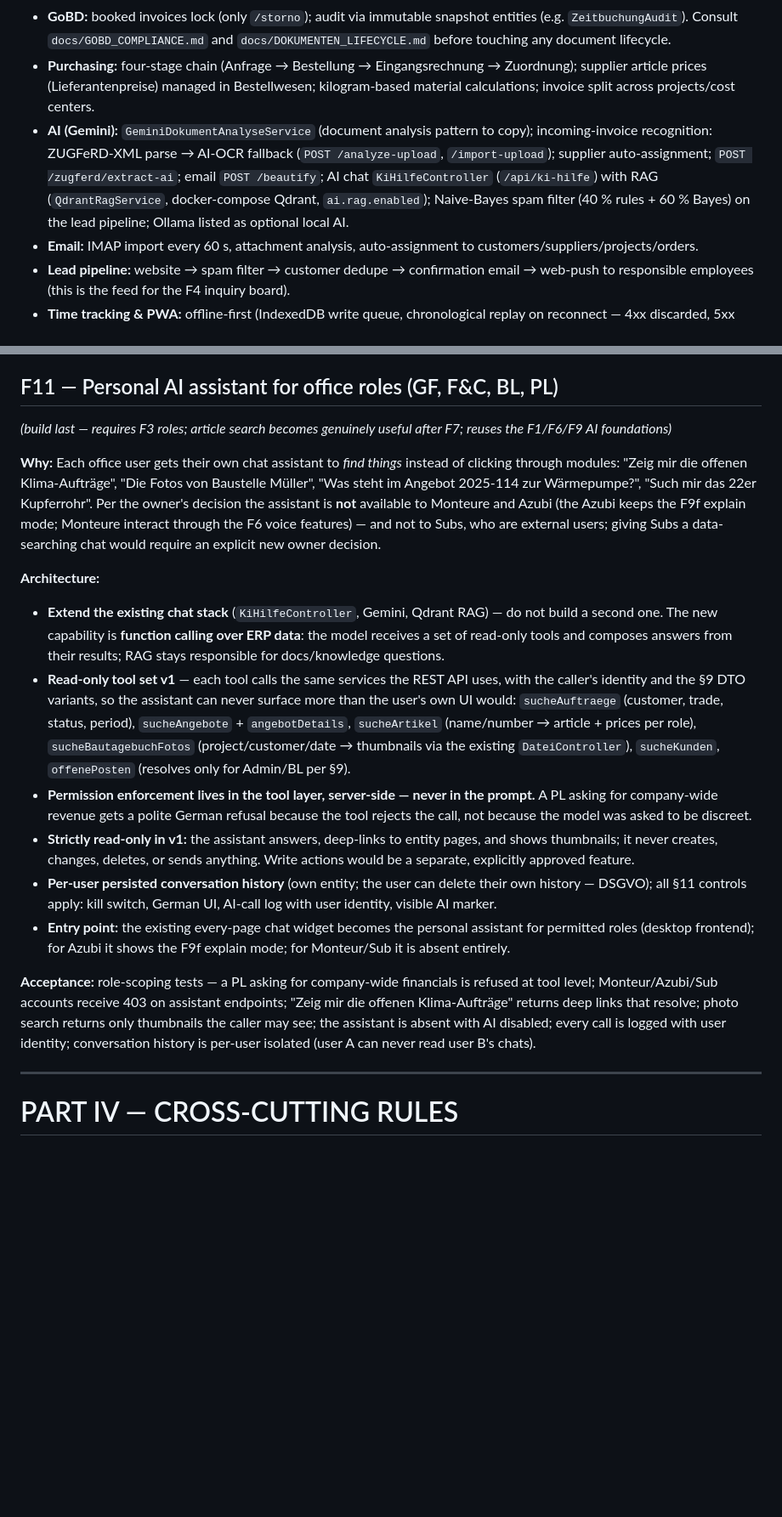
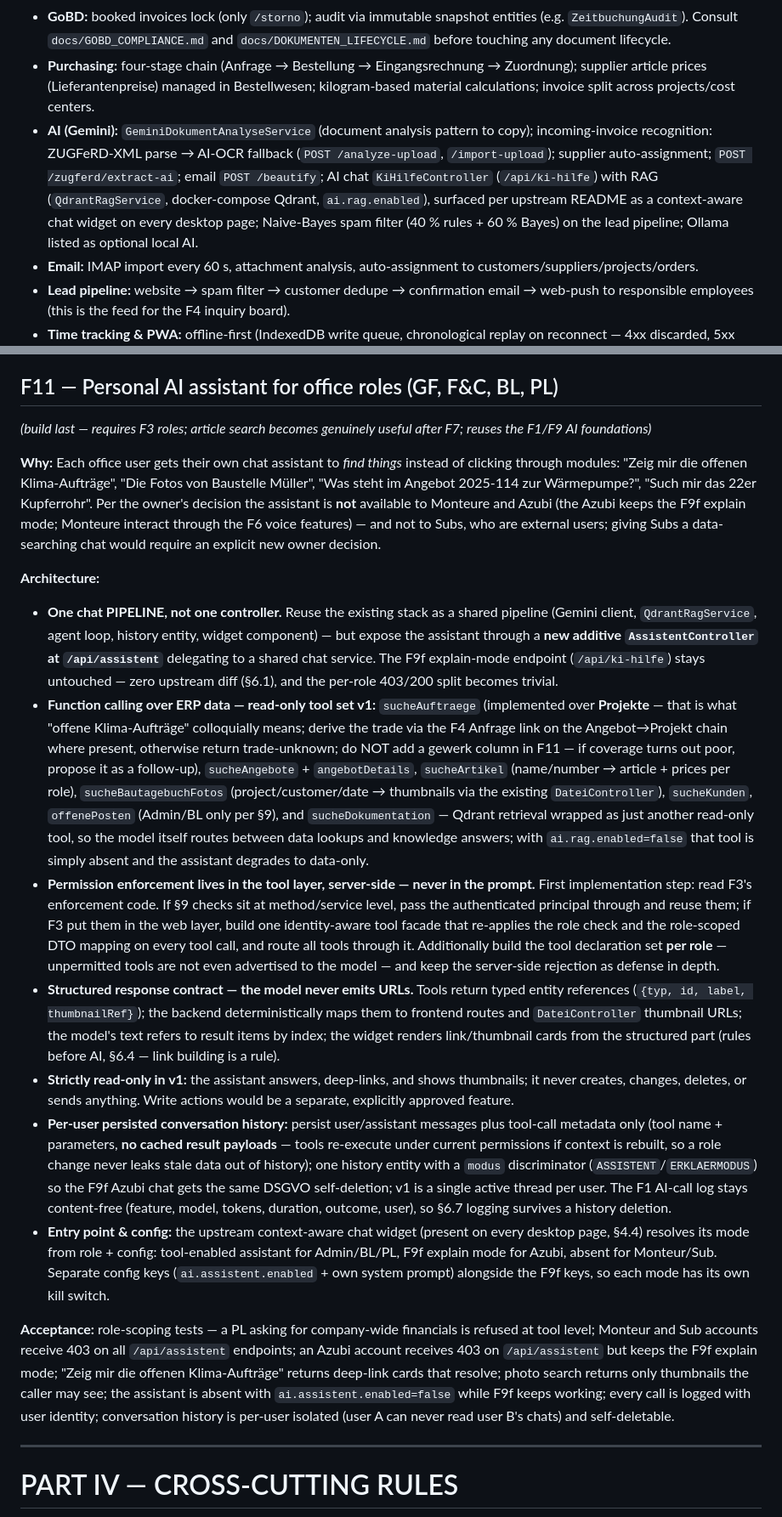
Before and after one commit to Jeff069/my-first-pr, a Markdown page: ED-Elektro/Master-Prompt.md, 2 parts joined by grey strips. Shown at 85% size. GitHub-like rendering; blank space fills up the shorter version.

Commit message:
F11 nach Review präzisiert: eigener Controller, Tool-Routing, Antwort-Kontrakt
Architektur-Widerspruch aufgelöst: eine gemeinsame Chat-Pipeline, aber
eigener additiver AssistentController unter /api/assistent (F9f-Endpoint
bleibt unberührt, Azubi behält Erklär-Modus bei 403 auf dem Assistenten).
RAG als eigenes Such-Tool statt undefiniertem Routing, strukturierter
Antwort-Kontrakt (Modell erzeugt nie URLs), sucheAuftraege über Projekte
mit Gewerk-Ableitung via Anfrage-Kette, Rechte-Fassade falls F3 im
Web-Layer prüft, Historie ohne gecachte Tool-Ergebnisse mit
Modus-Diskriminator und eigenen Config-Keys je Modus.

Co-Authored-By: Claude Fable 5 <noreply@anthropic.com>
Claude-Session: https://claude.ai/code/session_01FHyJgvDrmmtNJpCmw1C66B

```diff
--- a/ED-Elektro/Master-Prompt.md
+++ b/ED-Elektro/Master-Prompt.md
@@ -83,7 +83,7 @@ German plural resources under `/api/…` (`/api/angebote`, `/api/projekte`, `/ap
 - **Documents & invoicing:** block-based offer/invoice editor with live PDF preview; seven document types (Angebot … Storno, incl. Mahnung); template-based `DokumentGeneratorController` (`/api/dokument-generator`: POST `/pdf`, `/preview`, `/zugferd-pdf`) with placeholders (`{{DOKUMENTNUMMER}}`, `{{KUNDENNAME}}`, `{{LEISTUNGEN_TABELLE}}`); ZUGFeRD 2.0/Factur-X/XRechnung via Mustang (`ZugferdErstellService` / `ZugferdExtractorService` / `ZugferdConverterService`); GAEB import; digital offer approval via snapshot hash; offer lifecycle: acceptance sets `abgeschlossen` and creates a Projekt, re-assigning the offer's `AusgangsGeschaeftsDokumente` to it; document chains with predecessor/successor links (Angebot→Auftrag→Rechnung).
 - **GoBD:** booked invoices lock (only `/storno`); audit via immutable snapshot entities (e.g. `ZeitbuchungAudit`). Consult `docs/GOBD_COMPLIANCE.md` and `docs/DOKUMENTEN_LIFECYCLE.md` before touching any document lifecycle.
 - **Purchasing:** four-stage chain (Anfrage → Bestellung → Eingangsrechnung → Zuordnung); supplier article prices (Lieferantenpreise) managed in Bestellwesen; kilogram-based material calculations; invoice split across projects/cost centers.
-- **AI (Gemini):** `GeminiDokumentAnalyseService` (document analysis pattern to copy); incoming-invoice recognition: ZUGFeRD-XML parse → AI-OCR fallback (`POST /analyze-upload`, `/import-upload`); supplier auto-assignment; `POST /zugferd/extract-ai`; email `POST /beautify`; AI chat `KiHilfeController` (`/api/ki-hilfe`) with RAG (`QdrantRagService`, docker-compose Qdrant, `ai.rag.enabled`); Naive-Bayes spam filter (40 % rules + 60 % Bayes) on the lead pipeline; Ollama listed as optional local AI.
+- **AI (Gemini):** `GeminiDokumentAnalyseService` (document analysis pattern to copy); incoming-invoice recognition: ZUGFeRD-XML parse → AI-OCR fallback (`POST /analyze-upload`, `/import-upload`); supplier auto-assignment; `POST /zugferd/extract-ai`; email `POST /beautify`; AI chat `KiHilfeController` (`/api/ki-hilfe`) with RAG (`QdrantRagService`, docker-compose Qdrant, `ai.rag.enabled`), surfaced per upstream README as a context-aware chat widget on every desktop page; Naive-Bayes spam filter (40 % rules + 60 % Bayes) on the lead pipeline; Ollama listed as optional local AI.
 - **Email:** IMAP import every 60 s, attachment analysis, auto-assignment to customers/suppliers/projects/orders.
 - **Lead pipeline:** website → spam filter → customer dedupe → confirmation email → web-push to responsible employees (this is the feed for the F4 inquiry board).
 - **Time tracking & PWA:** offline-first (IndexedDB write queue, chronological replay on reconnect — 4xx discarded, 5xx retried; active session in localStorage; user identified by a plain `token`); endpoints `/api/zeiterfassung` (`/stempeln` or `/start`,`/stop`,`/pause` — docs show both, verify in code; plus `/aktiv`, `/buchungen`), `/api/zeitverwaltung` (per-employee month/balances, team month), `/api/zeitkonto-korrektur`; logs work per Projekt/Produktkategorie/Arbeitsgang; Soll/Ist balances, overtime, Bavarian public holidays; vacation requests with approval workflow; site diary with photos; delivery-note scan with perspective correction; complaints (Reklamationen); team calendar.
@@ -354,19 +354,20 @@ Nine tools, each small, each mapped to a person from §2. Build in this order (d
 **Acceptance (per tool):** rules covered by unit tests; role visibility per §9 enforced and tested; every automated send logged; dunning/Skonto/3-way figures reconcile against fixture data; the Plantafel round-trips an Einsatz to My Day.
 
 ## F11 — Personal AI assistant for office roles (GF, F&C, BL, PL)
-*(build last — requires F3 roles; article search becomes genuinely useful after F7; reuses the F1/F6/F9 AI foundations)*
+*(build last — requires F3 roles; article search becomes genuinely useful after F7; reuses the F1/F9 AI foundations)*
 
 **Why:** Each office user gets their own chat assistant to *find things* instead of clicking through modules: "Zeig mir die offenen Klima-Aufträge", "Die Fotos von Baustelle Müller", "Was steht im Angebot 2025-114 zur Wärmepumpe?", "Such mir das 22er Kupferrohr". Per the owner's decision the assistant is **not** available to Monteure and Azubi (the Azubi keeps the F9f explain mode; Monteure interact through the F6 voice features) — and not to Subs, who are external users; giving Subs a data-searching chat would require an explicit new owner decision.
 
 **Architecture:**
-- **Extend the existing chat stack** (`KiHilfeController`, Gemini, Qdrant RAG) — do not build a second one. The new capability is **function calling over ERP data**: the model receives a set of read-only tools and composes answers from their results; RAG stays responsible for docs/knowledge questions.
-- **Read-only tool set v1** — each tool calls the same services the REST API uses, with the caller's identity and the §9 DTO variants, so the assistant can never surface more than the user's own UI would: `sucheAuftraege` (customer, trade, status, period), `sucheAngebote` + `angebotDetails`, `sucheArtikel` (name/number → article + prices per role), `sucheBautagebuchFotos` (project/customer/date → thumbnails via the existing `DateiController`), `sucheKunden`, `offenePosten` (resolves only for Admin/BL per §9).
-- **Permission enforcement lives in the tool layer, server-side — never in the prompt.** A PL asking for company-wide revenue gets a polite German refusal because the tool rejects the call, not because the model was asked to be discreet.
-- **Strictly read-only in v1:** the assistant answers, deep-links to entity pages, and shows thumbnails; it never creates, changes, deletes, or sends anything. Write actions would be a separate, explicitly approved feature.
-- **Per-user persisted conversation history** (own entity; the user can delete their own history — DSGVO); all §11 controls apply: kill switch, German UI, AI-call log with user identity, visible AI marker.
-- **Entry point:** the existing every-page chat widget becomes the personal assistant for permitted roles (desktop frontend); for Azubi it shows the F9f explain mode; for Monteur/Sub it is absent entirely.
+- **One chat PIPELINE, not one controller.** Reuse the existing stack as a shared pipeline (Gemini client, `QdrantRagService`, agent loop, history entity, widget component) — but expose the assistant through a **new additive `AssistentController` at `/api/assistent`** delegating to a shared chat service. The F9f explain-mode endpoint (`/api/ki-hilfe`) stays untouched — zero upstream diff (§6.1), and the per-role 403/200 split becomes trivial.
+- **Function calling over ERP data — read-only tool set v1:** `sucheAuftraege` (implemented over **Projekte** — that is what "offene Klima-Aufträge" colloquially means; derive the trade via the F4 Anfrage link on the Angebot→Projekt chain where present, otherwise return trade-unknown; do NOT add a gewerk column in F11 — if coverage turns out poor, propose it as a follow-up), `sucheAngebote` + `angebotDetails`, `sucheArtikel` (name/number → article + prices per role), `sucheBautagebuchFotos` (project/customer/date → thumbnails via the existing `DateiController`), `sucheKunden`, `offenePosten` (Admin/BL only per §9), and `sucheDokumentation` — Qdrant retrieval wrapped as just another read-only tool, so the model itself routes between data lookups and knowledge answers; with `ai.rag.enabled=false` that tool is simply absent and the assistant degrades to data-only.
+- **Permission enforcement lives in the tool layer, server-side — never in the prompt.** First implementation step: read F3's enforcement code. If §9 checks sit at method/service level, pass the authenticated principal through and reuse them; if F3 put them in the web layer, build one identity-aware tool facade that re-applies the role check and the role-scoped DTO mapping on every tool call, and route all tools through it. Additionally build the tool declaration set **per role** — unpermitted tools are not even advertised to the model — and keep the server-side rejection as defense in depth.
+- **Structured response contract — the model never emits URLs.** Tools return typed entity references (`{typ, id, label, thumbnailRef}`); the backend deterministically maps them to frontend routes and `DateiController` thumbnail URLs; the model's text refers to result items by index; the widget renders link/thumbnail cards from the structured part (rules before AI, §6.4 — link building is a rule).
+- **Strictly read-only in v1:** the assistant answers, deep-links, and shows thumbnails; it never creates, changes, deletes, or sends anything. Write actions would be a separate, explicitly approved feature.
+- **Per-user persisted conversation history:** persist user/assistant messages plus tool-call metadata only (tool name + parameters, **no cached result payloads** — tools re-execute under current permissions if context is rebuilt, so a role change never leaks stale data out of history); one history entity with a `modus` discriminator (`ASSISTENT`/`ERKLAERMODUS`) so the F9f Azubi chat gets the same DSGVO self-deletion; v1 is a single active thread per user. The F1 AI-call log stays content-free (feature, model, tokens, duration, outcome, user), so §6.7 logging survives a history deletion.
+- **Entry point & config:** the upstream context-aware chat widget (present on every desktop page, §4.4) resolves its mode from role + config: tool-enabled assistant for Admin/BL/PL, F9f explain mode for Azubi, absent for Monteur/Sub. Separate config keys (`ai.assistent.enabled` + own system prompt) alongside the F9f keys, so each mode has its own kill switch.
 
-**Acceptance:** role-scoping tests — a PL asking for company-wide financials is refused at tool level; Monteur/Azubi/Sub accounts receive 403 on assistant endpoints; "Zeig mir die offenen Klima-Aufträge" returns deep links that resolve; photo search returns only thumbnails the caller may see; the assistant is absent with AI disabled; every call is logged with user identity; conversation history is per-user isolated (user A can never read user B's chats).
+**Acceptance:** role-scoping tests — a PL asking for company-wide financials is refused at tool level; Monteur and Sub accounts receive 403 on all `/api/assistent` endpoints; an Azubi account receives 403 on `/api/assistent` but keeps the F9f explain mode; "Zeig mir die offenen Klima-Aufträge" returns deep-link cards that resolve; photo search returns only thumbnails the caller may see; the assistant is absent with `ai.assistent.enabled=false` while F9f keeps working; every call is logged with user identity; conversation history is per-user isolated (user A can never read user B's chats) and self-deletable.
 
 ---
 
```
